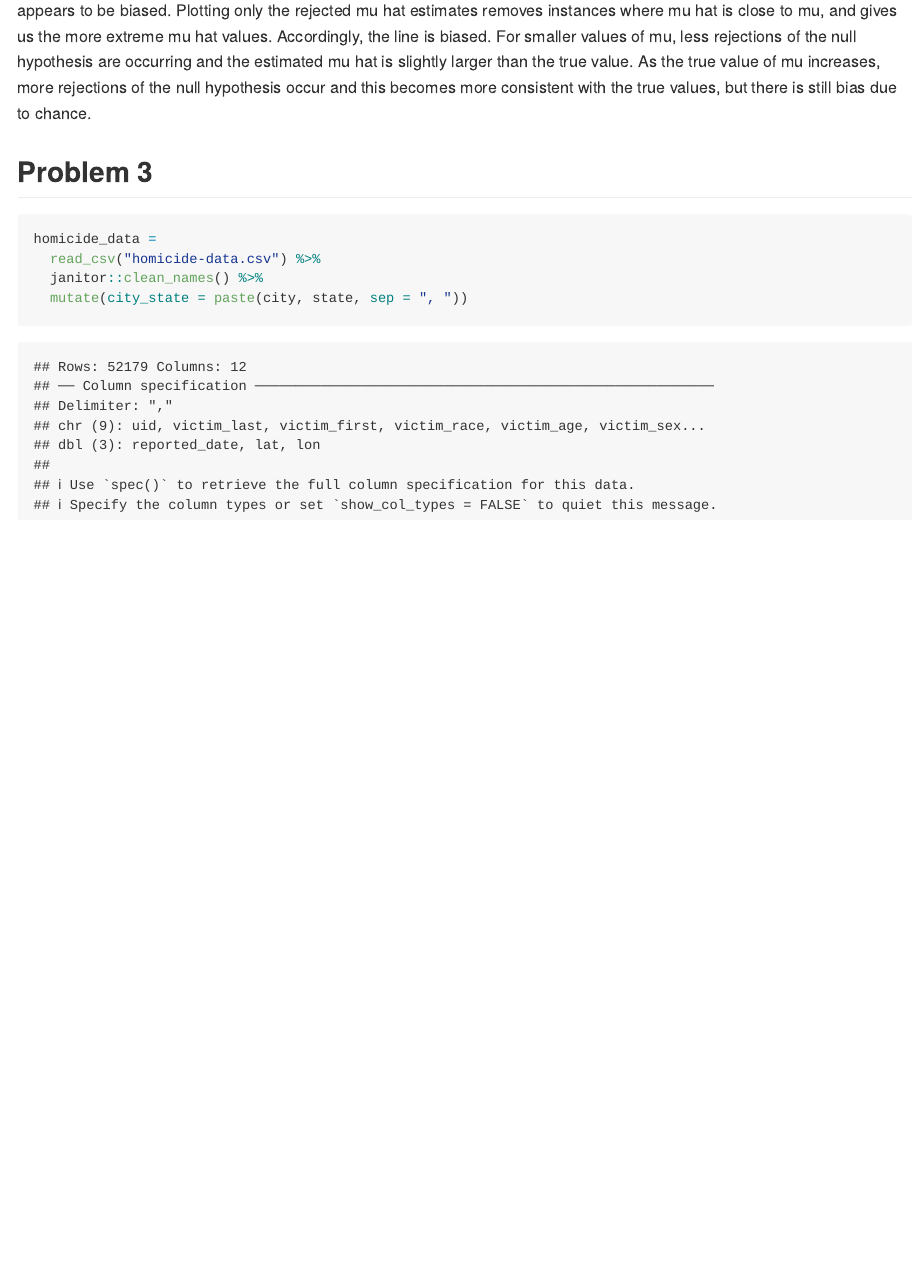
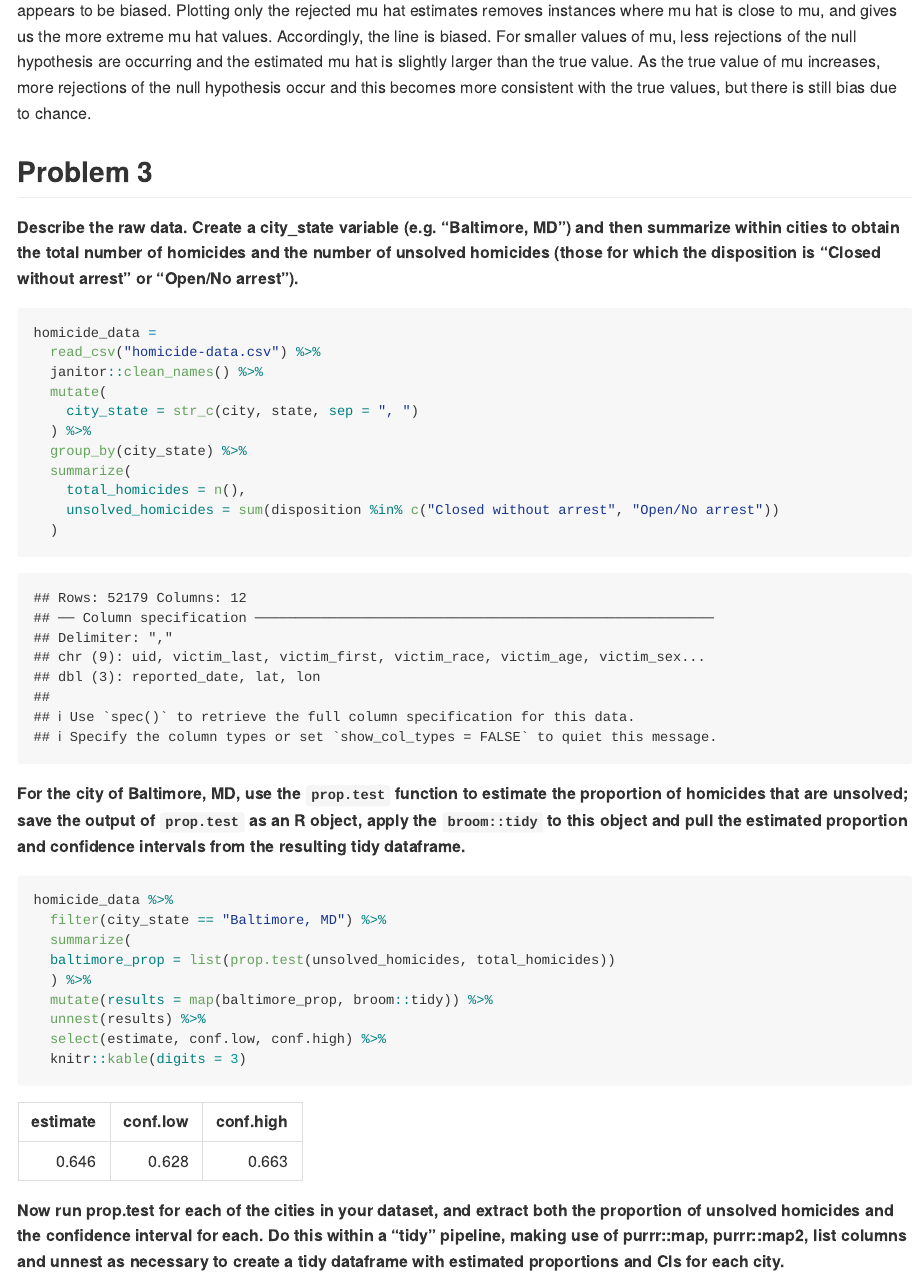
Before and after one commit to mukta-patwari/P8105_HW5_msp2210, an R Markdown document (p8105_hw5_msp2210.Rmd): the page in a window 1100 px wide, from 5070 px down. The pictures show the output file p8105_hw5_msp2210.md that the author committed with the source, drawn offline in the style of GitHub.

Commit message:
Problem 3

````diff
--- a/p8105_hw5_msp2210.Rmd
+++ b/p8105_hw5_msp2210.Rmd
@@ -186,9 +186,34 @@ No, the sample average of mu hat for tests where the null hypothesis was rejecte
 
 ## Problem 3
 
+**Describe the raw data. Create a city_state variable (e.g. “Baltimore, MD”) and then summarize within cities to obtain the total number of homicides and the number of unsolved homicides (those for which the disposition is “Closed without arrest” or “Open/No arrest”).**
+
 ```{r}
 homicide_data =
   read_csv("homicide-data.csv") %>%
   janitor::clean_names() %>%
-  mutate(city_state = paste(city, state, sep = ", "))
+  mutate(
+    city_state = str_c(city, state, sep = ", ")
+  ) %>%
+  group_by(city_state) %>%
+  summarize(
+    total_homicides = n(),
+    unsolved_homicides = sum(disposition %in% c("Closed without arrest", "Open/No arrest"))
+  )
 ```
+
+**For the city of Baltimore, MD, use the `prop.test` function to estimate the proportion of homicides that are unsolved; save the output of `prop.test` as an R object, apply the `broom::tidy` to this object and pull the estimated proportion and confidence intervals from the resulting tidy dataframe.**
+
+```{r}
+homicide_data %>%
+  filter(city_state == "Baltimore, MD") %>%
+  summarize(
+  baltimore_prop = list(prop.test(unsolved_homicides, total_homicides))
+  ) %>%
+  mutate(results = map(baltimore_prop, broom::tidy)) %>%
+  unnest(results) %>%
+  select(estimate, conf.low, conf.high) %>%
+  knitr::kable(digits = 3)
+```
+
+**Now run prop.test for each of the cities in your dataset, and extract both the proportion of unsolved homicides and the confidence interval for each. Do this within a “tidy” pipeline, making use of purrr::map, purrr::map2, list columns and unnest as necessary to create a tidy dataframe with estimated proportions and CIs for each city.**
````
Also changed, not shown: p8105_hw5_msp2210.md, 1 other file.
